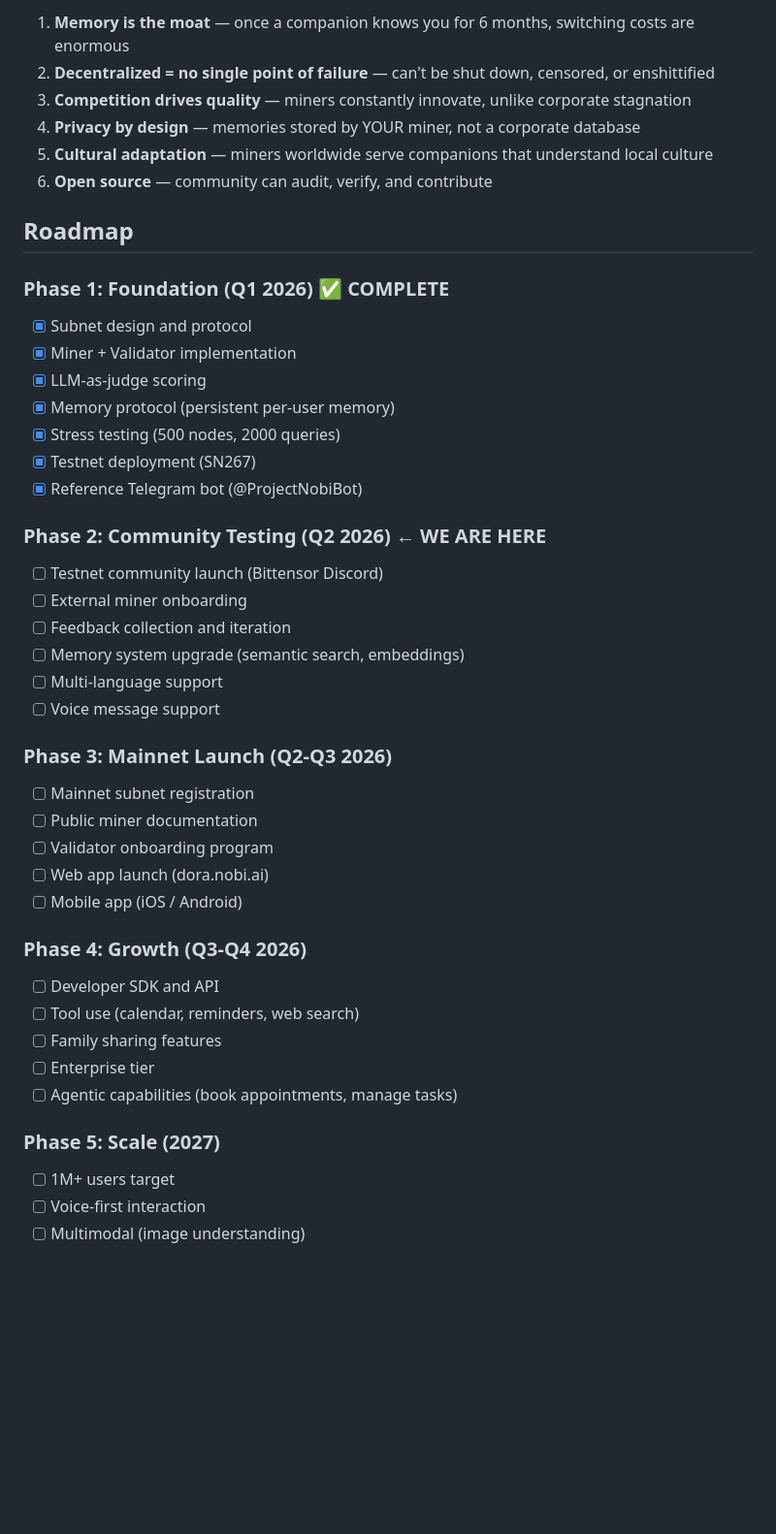
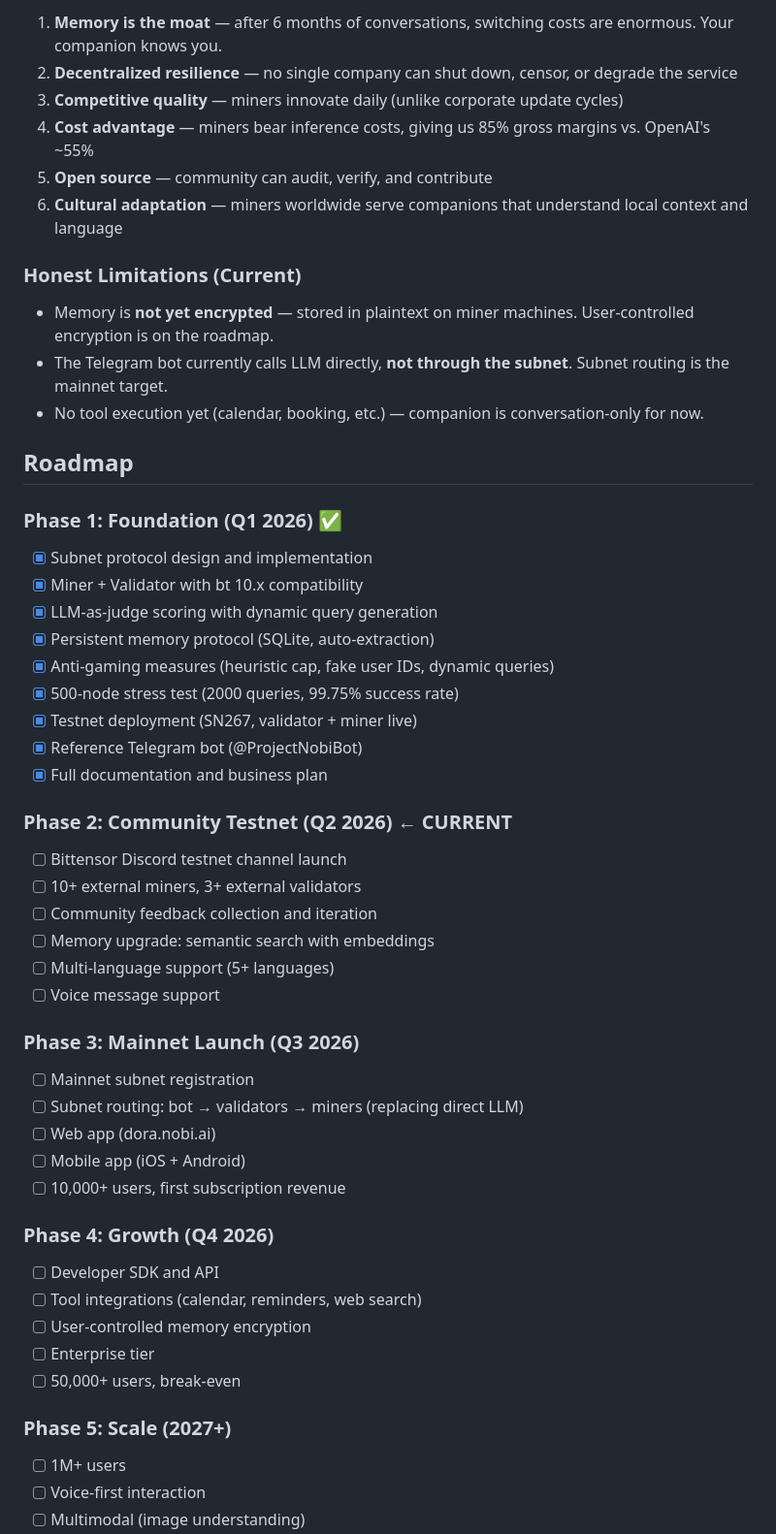
Before and after one commit to ProjectNobi/project-nobi, a Markdown page: docs/VISION.md, the part around one of its changes. Shown at 97% size. GitHub-like rendering; blank space fills up the shorter version.

```diff
--- a/docs/VISION.md
+++ b/docs/VISION.md
@@ -124,45 +132,52 @@ YOUR DORAEMON improves every day
 
-1. **Memory is the moat** — once a companion knows you for 6 months, switching costs are enormous
-2. **Decentralized = no single point of failure** — can't be shut down, censored, or enshittified
-3. **Competition drives quality** — miners constantly innovate, unlike corporate stagnation
-4. **Privacy by design** — memories stored by YOUR miner, not a corporate database
-5. **Cultural adaptation** — miners worldwide serve companions that understand local culture
-6. **Open source** — community can audit, verify, and contribute
+1. **Memory is the moat** — after 6 months of conversations, switching costs are enormous. Your companion knows you.
+2. **Decentralized resilience** — no single company can shut down, censor, or degrade the service
+3. **Competitive quality** — miners innovate daily (unlike corporate update cycles)
+4. **Cost advantage** — miners bear inference costs, giving us 85% gross margins vs. OpenAI's ~55%
+5. **Open source** — community can audit, verify, and contribute
+6. **Cultural adaptation** — miners worldwide serve companions that understand local context and language
+
+### Honest Limitations (Current)
+- Memory is **not yet encrypted** — stored in plaintext on miner machines. User-controlled encryption is on the roadmap.
+- The Telegram bot currently calls LLM directly, **not through the subnet**. Subnet routing is the mainnet target.
+- No tool execution yet (calendar, booking, etc.) — companion is conversation-only for now.
 
 ## Roadmap
 
-### Phase 1: Foundation (Q1 2026) ✅ COMPLETE
-- [x] Subnet design and protocol
-- [x] Miner + Validator implementation
-- [x] LLM-as-judge scoring
-- [x] Memory protocol (persistent per-user memory)
-- [x] Stress testing (500 nodes, 2000 queries)
-- [x] Testnet deployment (SN267)
+### Phase 1: Foundation (Q1 2026) ✅
+- [x] Subnet protocol design and implementation
+- [x] Miner + Validator with bt 10.x compatibility
+- [x] LLM-as-judge scoring with dynamic query generation
+- [x] Persistent memory protocol (SQLite, auto-extraction)
+- [x] Anti-gaming measures (heuristic cap, fake user IDs, dynamic queries)
+- [x] 500-node stress test (2000 queries, 99.75% success rate)
+- [x] Testnet deployment (SN267, validator + miner live)
 - [x] Reference Telegram bot (@ProjectNobiBot)
+- [x] Full documentation and business plan
 
-### Phase 2: Community Testing (Q2 2026) ← WE ARE HERE
-- [ ] Testnet community launch (Bittensor Discord)
-- [ ] External miner onboarding
-- [ ] Feedback collection and iteration
-- [ ] Memory system upgrade (semantic search, embeddings)
-- [ ] Multi-language support
+### Phase 2: Community Testnet (Q2 2026) ← CURRENT
+- [ ] Bittensor Discord testnet channel launch
+- [ ] 10+ external miners, 3+ external validators
+- [ ] Community feedback collection and iteration
+- [ ] Memory upgrade: semantic search with embeddings
+- [ ] Multi-language support (5+ languages)
 - [ ] Voice message support
 
-### Phase 3: Mainnet Launch (Q2-Q3 2026)
+### Phase 3: Mainnet Launch (Q3 2026)
 - [ ] Mainnet subnet registration
-- [ ] Public miner documentation
-- [ ] Validator onboarding program
-- [ ] Web app launch (dora.nobi.ai)
-- [ ] Mobile app (iOS / Android)
+- [ ] Subnet routing: bot → validators → miners (replacing direct LLM)
+- [ ] Web app (dora.nobi.ai)
+- [ ] Mobile app (iOS + Android)
+- [ ] 10,000+ users, first subscription revenue
 
-### Phase 4: Growth (Q3-Q4 2026)
+### Phase 4: Growth (Q4 2026)
 - [ ] Developer SDK and API
-- [ ] Tool use (calendar, reminders, web search)
-- [ ] Family sharing features
+- [ ] Tool integrations (calendar, reminders, web search)
+- [ ] User-controlled memory encryption
 - [ ] Enterprise tier
-- [ ] Agentic capabilities (book appointments, manage tasks)
+- [ ] 50,000+ users, break-even
 
-### Phase 5: Scale (2027)
-- [ ] 1M+ users target
+### Phase 5: Scale (2027+)
+- [ ] 1M+ users
 - [ ] Voice-first interaction
 - [ ] Multimodal (image understanding)
```
Also changed, not shown: other parts of docs/VISION.md (+90 -69 lines).
